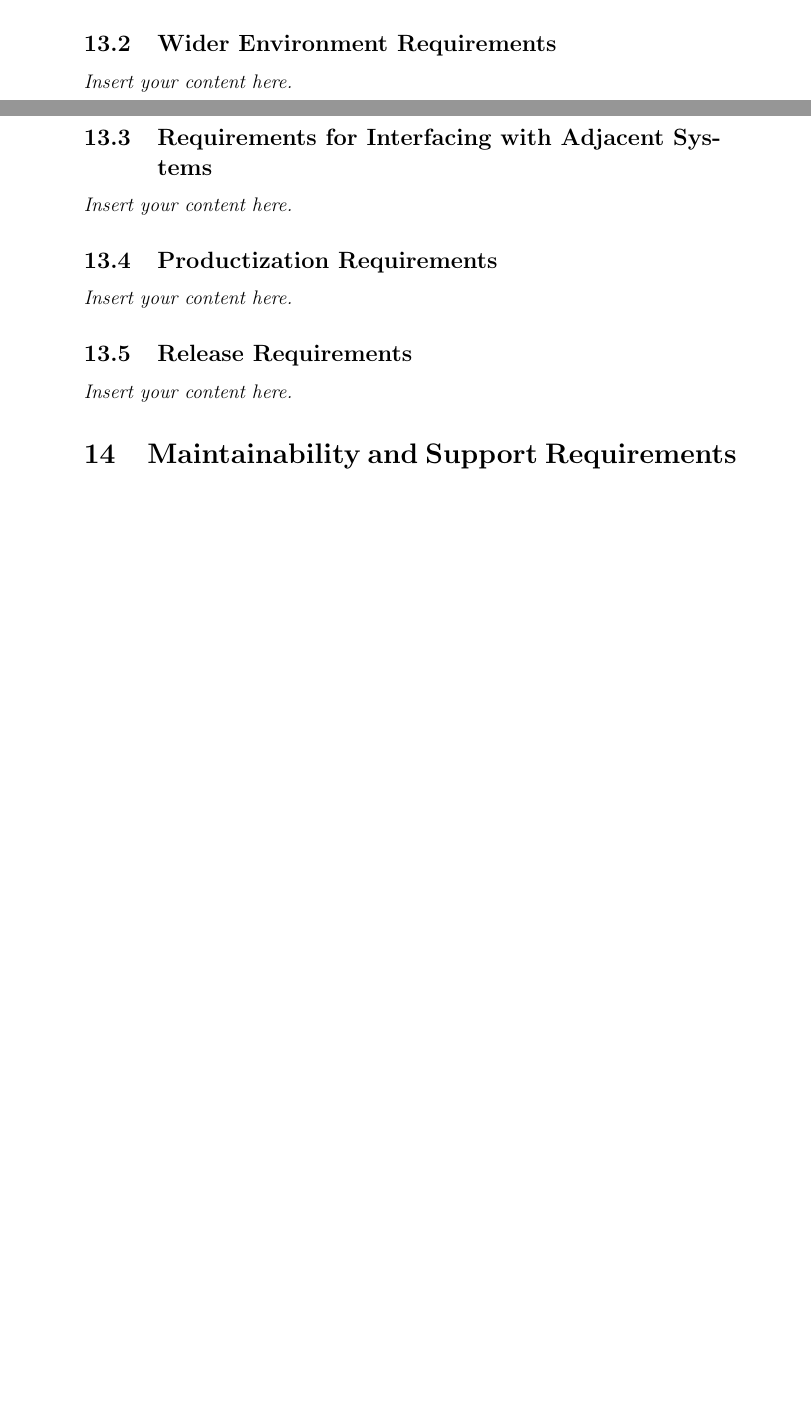
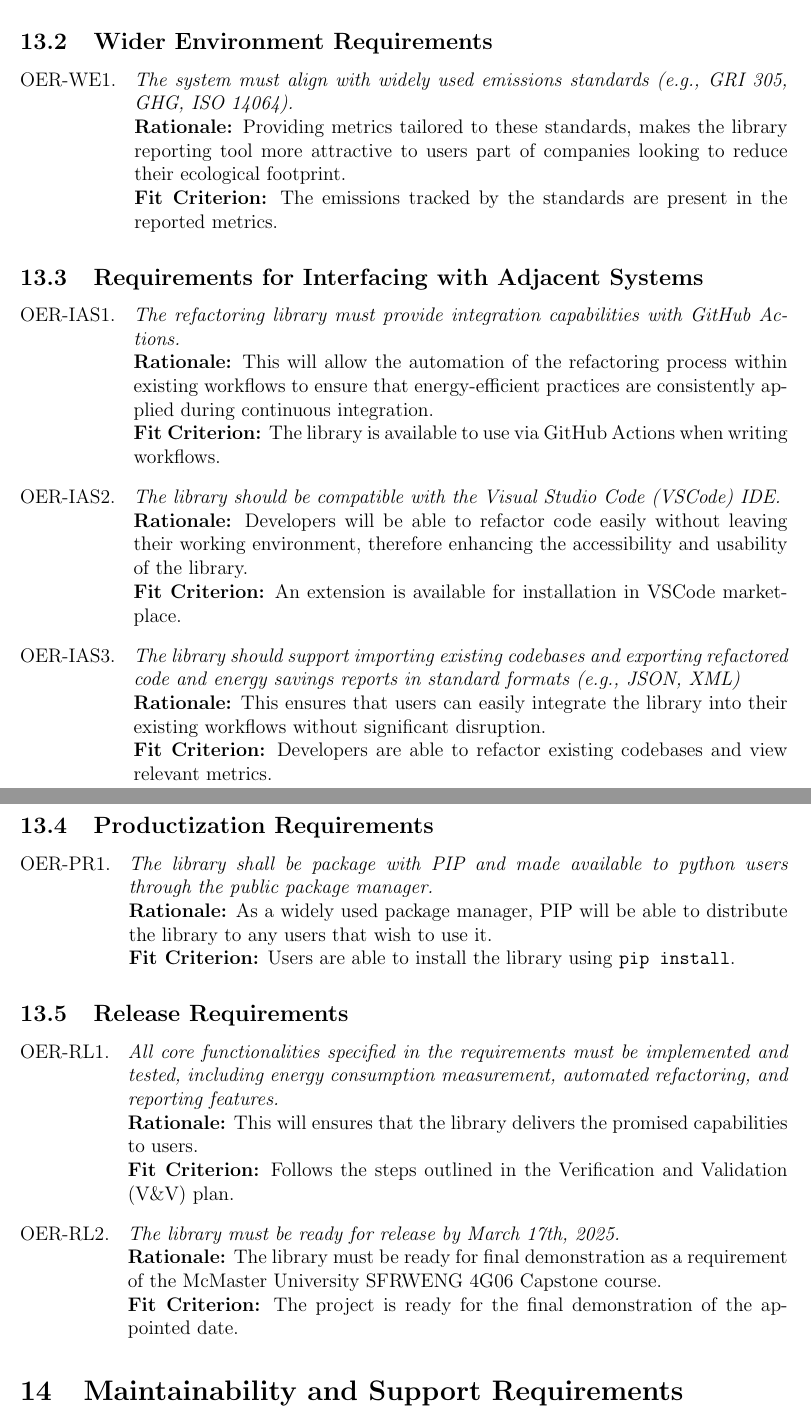
Before and after one commit to ssm-lab/capstone--source-code-optimizer, a LaTeX document (docs/SRS/SRS.tex): two parts of pages 12 and 13 of 17 before the commit and two parts of pages 11 and 12 of 16 after it, joined at a grey line, cut so that both start at the same text, the shorter picture padded with empty space. Compiled offline with pdfLaTeX.

Commit message:
#61 : Add Operational + Env reqs

```diff
--- a/docs/SRS/SRS.tex
+++ b/docs/SRS/SRS.tex
@@ -6,8 +6,11 @@
 % Risks are removed because they are covered by the Hazard Analysis
 \documentclass[12pt]{article}
 
+\usepackage[letterpaper, portrait, margin=1in]{geometry}
 \usepackage{booktabs}
+\usepackage{siunitx}
 \usepackage{tabularx}
+\usepackage{enumerate}
 \usepackage{hyperref}
 \hypersetup{
     bookmarks=true,         % show bookmarks bar?
@@ -169,5 +172,9 @@ involved in the Project}
 \lips
 
 \section{Operational and Environmental Requirements}
+% \begin{enumerate}[{OER-WE}1. ]
+	% \item \emph{}\\
+  %   {\bf Rationale:} \\
+  %   {\bf Fit Criterion:}
+% \end{enumerate}
 \subsection{Expected Physical Environment}
-\lips
@@ -174,11 +191,39 @@ involved in the Project}
 \subsection{Wider Environment Requirements}
-\lips
+\begin{enumerate}[{OER-WE}1. ]
+	\item \emph{The system must align with widely used emissions standards (e.g., GRI 305, GHG, ISO 14064).}\\
+    {\bf Rationale:} Providing metrics tailored to these standards, makes the library reporting tool more attractive to users part of companies looking to reduce their ecological footprint. \\
+    {\bf Fit Criterion:} The emissions tracked by the standards are present in the reported metrics.
+\end{enumerate}
+
 \subsection{Requirements for Interfacing with Adjacent Systems}
-\lips
+\begin{enumerate}[{OER-IAS}1. ]
+	\item \emph{The refactoring library must provide integration capabilities with GitHub Actions.}\\
+    {\bf Rationale:} This will allow the automation of the refactoring process within existing workflows to ensure that energy-efficient practices are consistently applied during continuous integration.\\
+    {\bf Fit Criterion:} The library is available to use via GitHub Actions when writing workflows.
+  \item \emph{The library should be compatible with the Visual Studio Code (VSCode) IDE.}\\
+    {\bf Rationale:} Developers will be able to refactor code easily without leaving their working environment, therefore enhancing the accessibility and usability of the library.\\
+    {\bf Fit Criterion:} An extension is available for installation in VSCode marketplace.
+  \item \emph{The library should support importing existing codebases and exporting refactored code and energy savings reports in standard formats (e.g., JSON, XML)}\\
+    {\bf Rationale:} This ensures that users can easily integrate the library into their existing workflows without significant disruption.\\
+    {\bf Fit Criterion:} Developers are able to refactor existing codebases and view relevant metrics.
+\end{enumerate}
+
 \subsection{Productization Requirements}
-\lips
+\begin{enumerate}[{OER-PR}1. ]
+	\item \emph{The library shall be package with PIP and made available to python users through the public package manager.}\\
+    {\bf Rationale:} As a widely used package manager, PIP will be able to distribute the library to any users that wish to use it.\\
+    {\bf Fit Criterion:} Users are able to install the library using \texttt{pip install}.
+\end{enumerate}
+
 \subsection{Release Requirements}
-\lips
+\begin{enumerate}[{OER-RL}1. ]
+	\item \emph{All core functionalities specified in the requirements must be implemented and tested, including energy consumption measurement, automated refactoring, and reporting features.}\\
+    {\bf Rationale:} This will ensures that the library delivers the promised capabilities to users.\\
+    {\bf Fit Criterion:} Follows the steps outlined in the Verification and Validation (V\&V) plan.
+  \item \emph{The library must be ready for release by March 17th, 2025.}\\
+    {\bf Rationale:} The library must be ready for final demonstration as a requirement of the McMaster University SFRWENG 4G06 Capstone course.\\
+    {\bf Fit Criterion:} The project is ready for the final demonstration of the appointed date.
+\end{enumerate}
 
 \section{Maintainability and Support Requirements}
 \subsection{Maintenance Requirements}
```
Also changed, not shown: docs/SRS/SRS.pdf (deleted), docs/SRS/SRS.tex (10 more changed lines).
